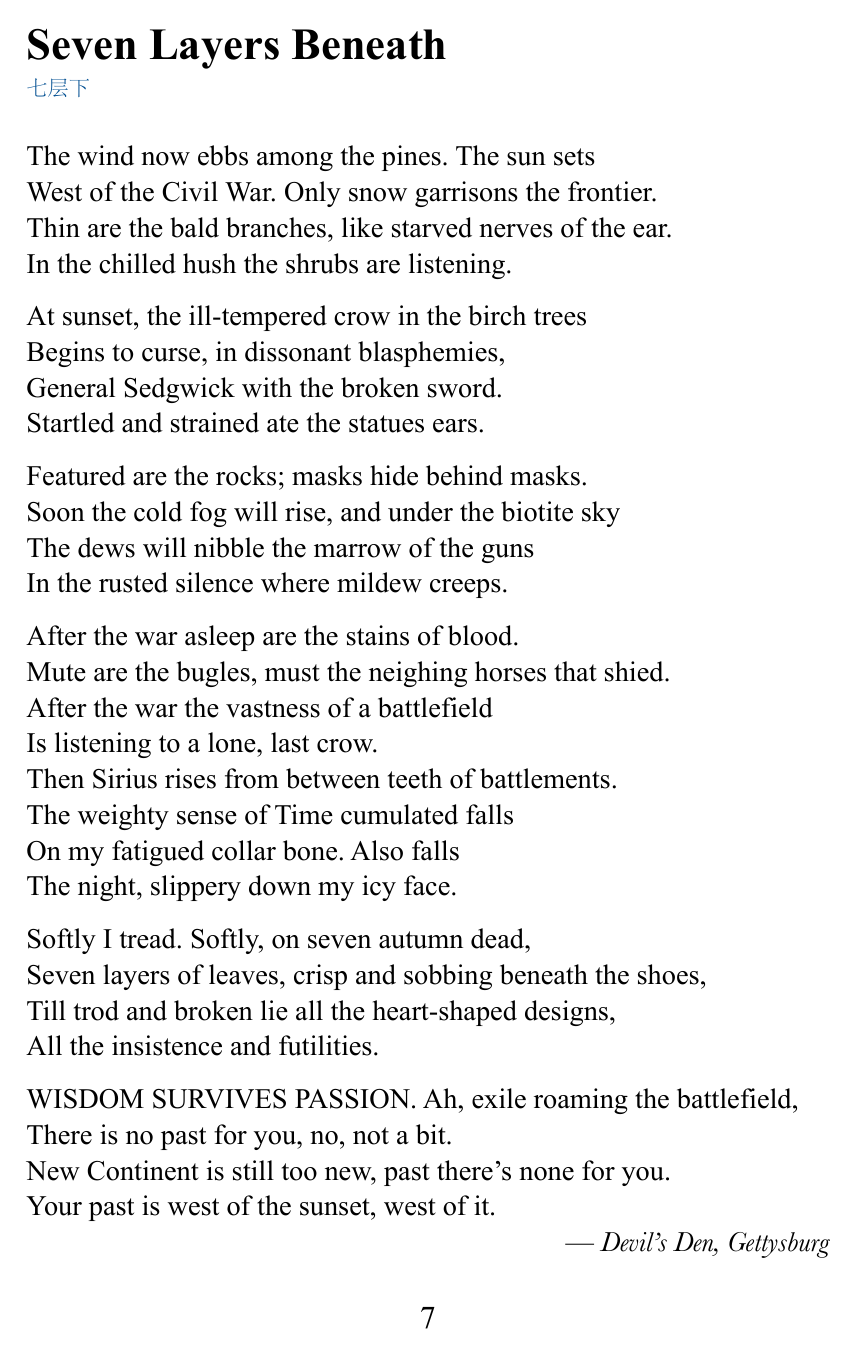
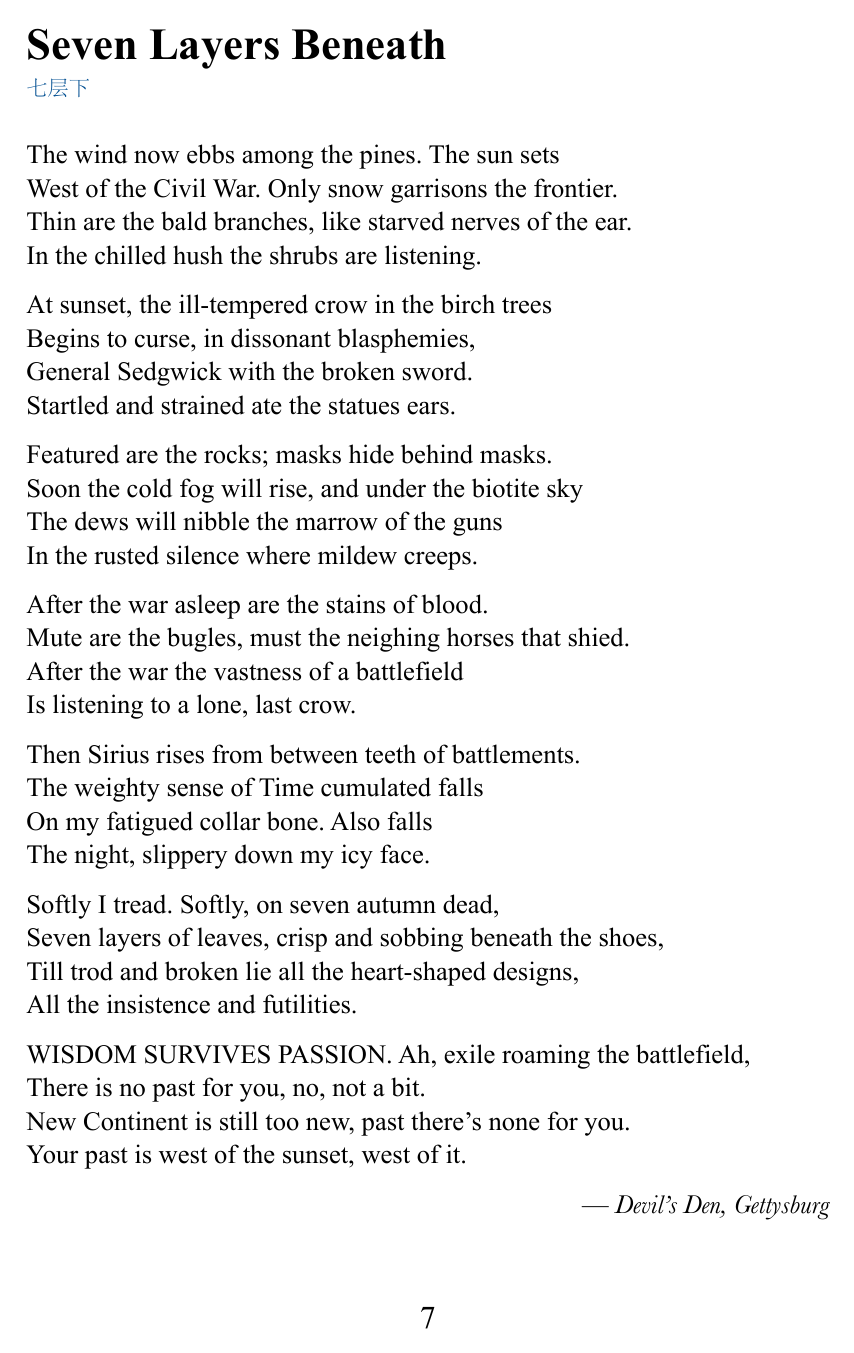
Before and after one commit to lace-wing/lll-public, a Typst document (books/the-night-watchman.typ): page 7 of 8. The pictures show the PDF file books/the-night-watchman.pdf that the author committed with the source.

Commit message:
typ: fix tnw missing linebreaks

```diff
--- a/books/the-night-watchman.typ
+++ b/books/the-night-watchman.typ
@@ -354,7 +354,7 @@ And awake is the soul of steel.
 = Seven Layers Beneath
 <seven-layers-beneath>
 
-#set text(size: 16pt)
+#set text(size: 15pt)
 
 The wind now ebbs among the pines. The sun sets
 
```
Also changed, not shown: books/the-night-watchman.pdf, books/the-night-watchman.typ (4 more changed lines).
